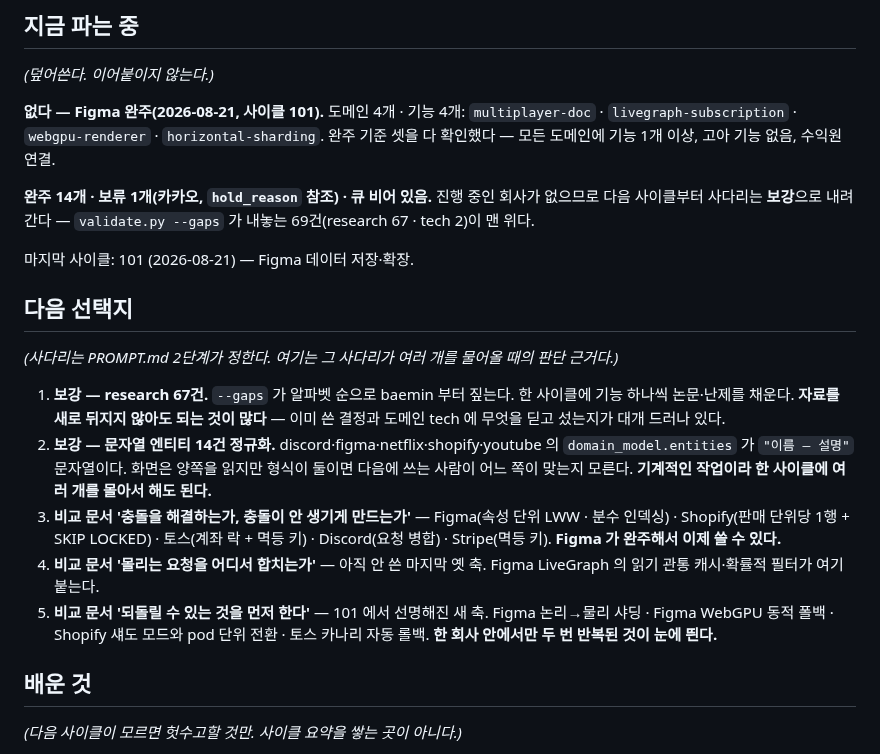
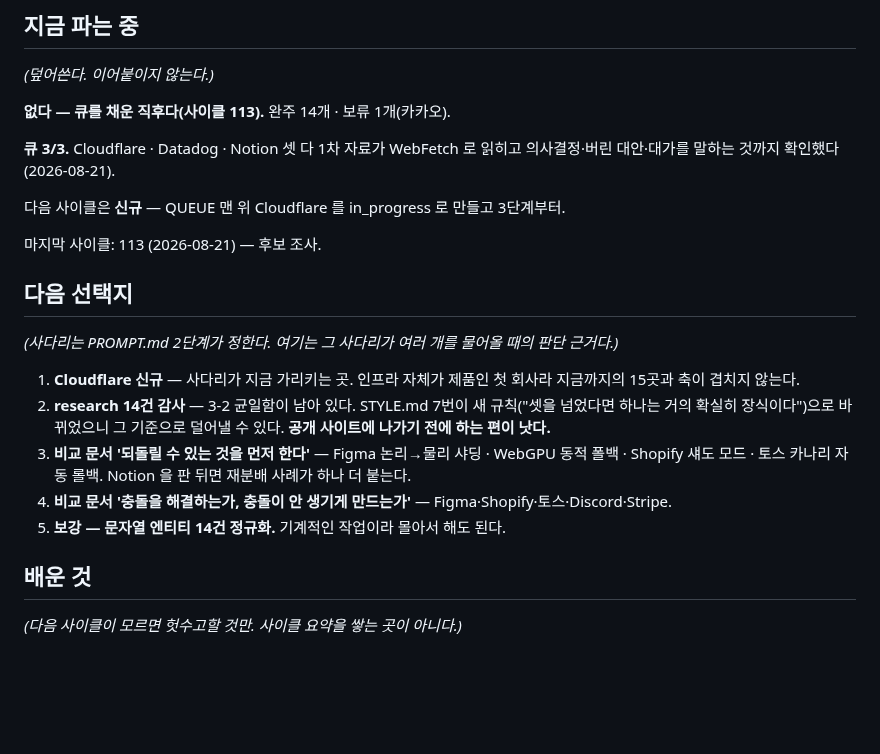
Before and after one commit to KWANHYUNKIM/jobseeker, a Markdown page: engine/state/STATE.md, the part around the change. Rendered like a GitHub page; blank space fills up the shorter version.

Commit message:
feat(reveng): 후보 조사 — Cloudflare · Datadog · Notion 을 큐에 올린다
사이클 113. 후보 조사 사이클의 첫 실행이다. 회사를 파지 않고 팔 수 있는지만
확인했다. 큐 0/3 → 3/3.

셋 다 1차 자료가 WebFetch 로 읽히는 것과, 그 글이 홍보가 아니라 의사결정·버린
대안·대가를 말하는 것까지 실제로 열어서 확인했다.

- Cloudflare(blog.cloudflare.com) — 인프라 자체가 제품인 첫 회사다. 지금까지 판
  15곳은 전부 자기 서비스를 지켰지만 여기는 남의 트래픽이 곧 내 문제다. Workers KV
  글에 단일 공급자로 줄인 결정 → 2시간+ 장애 → 이중화로 되돌린 과정이 대가까지 다
  있고, RYOW 일관성 회귀를 스스로 찾아 고친 기록도 있다.
- Datadog(datadoghq.com/blog/engineering) — 남의 시스템을 보는 것이 제품인 축.
  Husky 글에서 '정확히 한 번' 수집과 멀티테넌시가 한 문제로 만나는데, 배민 주문
  접수와 Shopify 멀티테넌시가 여기서 겹친다. 버린 대안이 명시적이다.
- Notion(notion.com/blog) — 블록 하나가 모든 것인 데이터 모델이 새 축이다. 샤딩은
  Figma 와 겹치지만 그게 오히려 비교 재료다 — Figma 는 논리(뷰)→물리 순서로 갔고
  Notion 은 480 논리 샤드를 32→96 물리로 재분배했다.

Canva 는 Figma 와 정면으로 겹쳐 후순위로 내렸다.

이제 --gaps 가 '신규'를 가리킨다. 다음 사이클은 Cloudflare 프로파일(3단계).

Co-Authored-By: Claude Opus 5 (1M context) <noreply@anthropic.com>

```diff
--- a/engine/state/STATE.md
+++ b/engine/state/STATE.md
@@ -10,35 +10,28 @@
 
 *(덮어쓴다. 이어붙이지 않는다.)*
 
-**없다 — Figma 완주(2026-08-21, 사이클 101).** 도메인 4개 · 기능 4개:
-`multiplayer-doc` · `livegraph-subscription` · `webgpu-renderer` · `horizontal-sharding`.
-완주 기준 셋을 다 확인했다 — 모든 도메인에 기능 1개 이상, 고아 기능 없음, 수익원 연결.
+**없다 — 큐를 채운 직후다(사이클 113).** 완주 14개 · 보류 1개(카카오).
 
-**완주 14개 · 보류 1개(카카오, `hold_reason` 참조) · 큐 비어 있음.**
-진행 중인 회사가 없으므로 다음 사이클부터 사다리는 **보강**으로 내려간다 —
-`validate.py --gaps` 가 내놓는 69건(research 67 · tech 2)이 맨 위다.
+**큐 3/3.** Cloudflare · Datadog · Notion 셋 다 1차 자료가 WebFetch 로 읽히고
+의사결정·버린 대안·대가를 말하는 것까지 확인했다(2026-08-21).
 
-마지막 사이클: 101 (2026-08-21) — Figma 데이터 저장·확장.
+다음 사이클은 **신규** — QUEUE 맨 위 Cloudflare 를 in_progress 로 만들고 3단계부터.
+
+마지막 사이클: 113 (2026-08-21) — 후보 조사.
 
 ## 다음 선택지
 
 *(사다리는 PROMPT.md 2단계가 정한다. 여기는 그 사다리가 여러 개를 물어올 때의 판단 근거다.)*
 
-1. **보강 — research 67건.** `--gaps` 가 알파벳 순으로 baemin 부터 짚는다. 한 사이클에
-   기능 하나씩 논문·난제를 채운다. **자료를 새로 뒤지지 않아도 되는 것이 많다** —
-   이미 쓴 결정과 도메인 tech 에 무엇을 딛고 섰는지가 대개 드러나 있다.
-2. **보강 — 문자열 엔티티 14건 정규화.** discord·figma·netflix·shopify·youtube 의
-   `domain_model.entities` 가 `"이름 — 설명"` 문자열이다. 화면은 양쪽을 읽지만 형식이
-   둘이면 다음에 쓰는 사람이 어느 쪽이 맞는지 모른다. **기계적인 작업이라 한 사이클에
-   여러 개를 몰아서 해도 된다.**
-3. **비교 문서 '충돌을 해결하는가, 충돌이 안 생기게 만드는가'** — Figma(속성 단위 LWW ·
-   분수 인덱싱) · Shopify(판매 단위당 1행 + SKIP LOCKED) · 토스(계좌 락 + 멱등 키) ·
-   Discord(요청 병합) · Stripe(멱등 키). **Figma 가 완주해서 이제 쓸 수 있다.**
-4. **비교 문서 '몰리는 요청을 어디서 합치는가'** — 아직 안 쓴 마지막 옛 축.
-   Figma LiveGraph 의 읽기 관통 캐시·확률적 필터가 여기 붙는다.
-5. **비교 문서 '되돌릴 수 있는 것을 먼저 한다'** — 101 에서 선명해진 새 축.
-   Figma 논리→물리 샤딩 · Figma WebGPU 동적 폴백 · Shopify 섀도 모드와 pod 단위 전환 ·
-   토스 카나리 자동 롤백. **한 회사 안에서만 두 번 반복된 것이 눈에 띈다.**
+1. **Cloudflare 신규** — 사다리가 지금 가리키는 곳. 인프라 자체가 제품인 첫 회사라
+   지금까지의 15곳과 축이 겹치지 않는다.
+2. **research 14건 감사** — 3-2 균일함이 남아 있다. STYLE.md 7번이 새 규칙("셋을 넘었다면
+   하나는 거의 확실히 장식이다")으로 바뀌었으니 그 기준으로 덜어낼 수 있다.
+   **공개 사이트에 나가기 전에 하는 편이 낫다.**
+3. **비교 문서 '되돌릴 수 있는 것을 먼저 한다'** — Figma 논리→물리 샤딩 · WebGPU 동적 폴백 ·
+   Shopify 섀도 모드 · 토스 카나리 자동 롤백. Notion 을 판 뒤면 재분배 사례가 하나 더 붙는다.
+4. **비교 문서 '충돌을 해결하는가, 충돌이 안 생기게 만드는가'** — Figma·Shopify·토스·Discord·Stripe.
+5. **보강 — 문자열 엔티티 14건 정규화.** 기계적인 작업이라 몰아서 해도 된다.
 
 ## 배운 것
 
```
Also changed, not shown: engine/state/LOG.md (+1 -0 lines), engine/state/QUEUE.md (+5 -5 lines).
